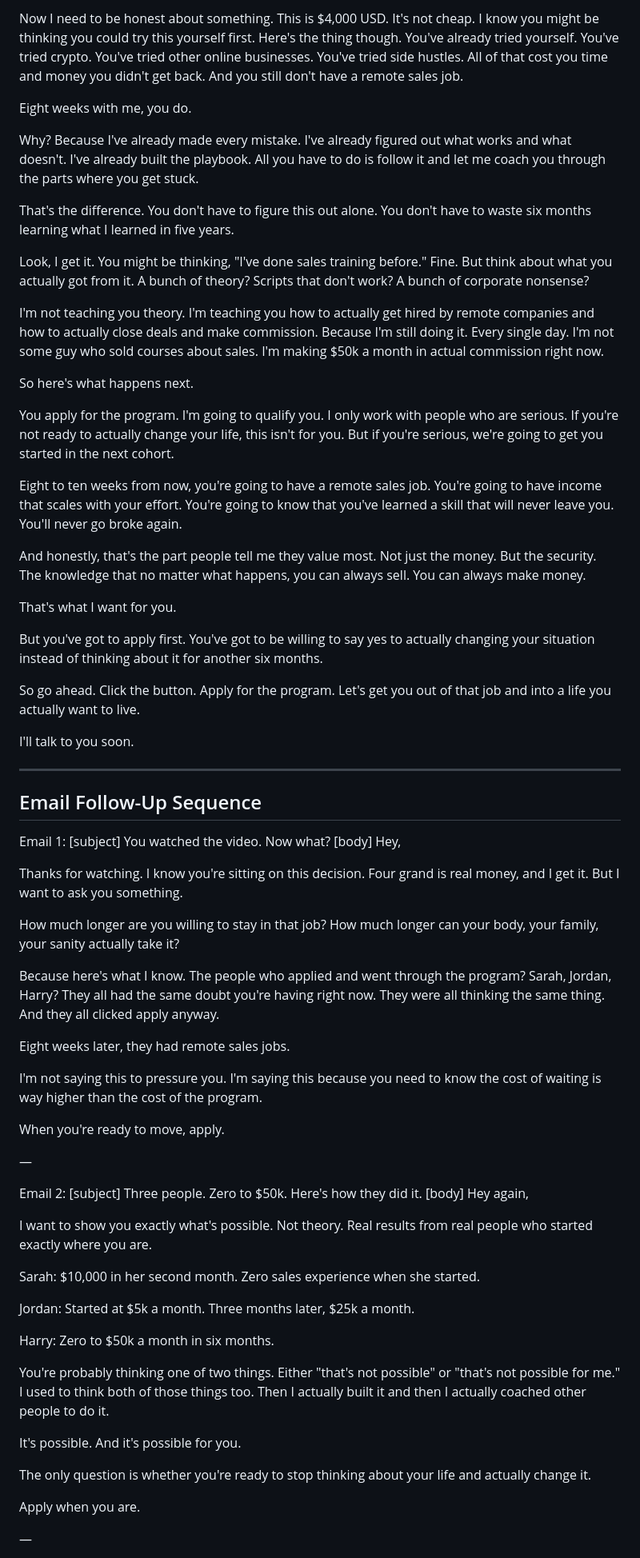
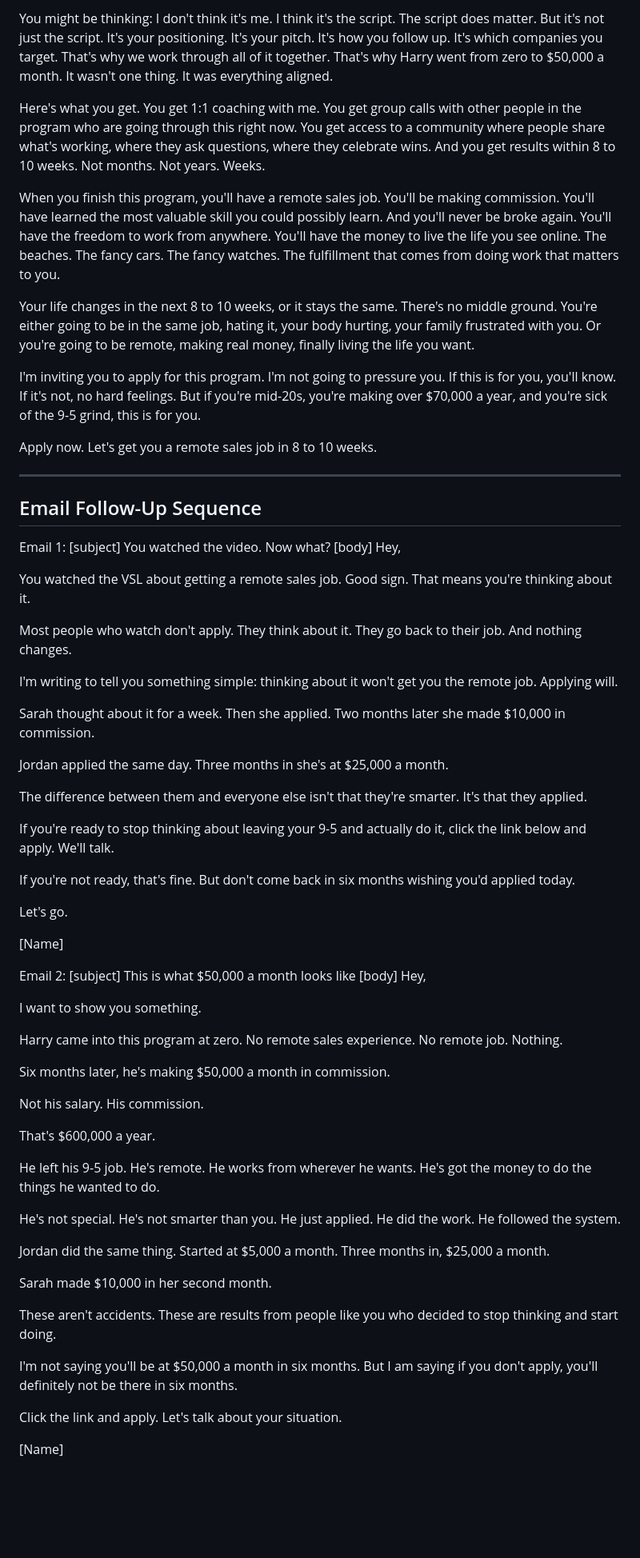
Before and after one commit to ellisdeakinn-boop/elevate-funnel-big-j-sales, a Markdown page: brief.md, the part around one of its changes. Shown at 80% size. GitHub-like rendering; blank space fills up the shorter version.

```diff
--- a/brief.md
+++ b/brief.md
@@ -85,31 +85,15 @@ These aren't anomalies. These are people who were exactly like you. Stuck in a j
 
-Now I need to be honest about something. This is $4,000 USD. It's not cheap. I know you might be thinking you could try this yourself first. Here's the thing though. You've already tried yourself. You've tried crypto. You've tried other online businesses. You've tried side hustles. All of that cost you time and money you didn't get back. And you still don't have a remote sales job.
+You might be thinking: I don't think it's me. I think it's the script. The script does matter. But it's not just the script. It's your positioning. It's your pitch. It's how you follow up. It's which companies you target. That's why we work through all of it together. That's why Harry went from zero to $50,000 a month. It wasn't one thing. It was everything aligned.
 
-Eight weeks with me, you do.
+Here's what you get. You get 1:1 coaching with me. You get group calls with other people in the program who are going through this right now. You get access to a community where people share what's working, where they ask questions, where they celebrate wins. And you get results within 8 to 10 weeks. Not months. Not years. Weeks.
 
-Why? Because I've already made every mistake. I've already figured out what works and what doesn't. I've already built the playbook. All you have to do is follow it and let me coach you through the parts where you get stuck.
+When you finish this program, you'll have a remote sales job. You'll be making commission. You'll have learned the most valuable skill you could possibly learn. And you'll never be broke again. You'll have the freedom to work from anywhere. You'll have the money to live the life you see online. The beaches. The fancy cars. The fancy watches. The fulfillment that comes from doing work that matters to you.
 
-That's the difference. You don't have to figure this out alone. You don't have to waste six months learning what I learned in five years.
+Your life changes in the next 8 to 10 weeks, or it stays the same. There's no middle ground. You're either going to be in the same job, hating it, your body hurting, your family frustrated with you. Or you're going to be remote, making real money, finally living the life you want.
 
-Look, I get it. You might be thinking, "I've done sales training before." Fine. But think about what you actually got from it. A bunch of theory? Scripts that don't work? A bunch of corporate nonsense?
+I'm inviting you to apply for this program. I'm not going to pressure you. If this is for you, you'll know. If it's not, no hard feelings. But if you're mid-20s, you're making over $70,000 a year, and you're sick of the 9-5 grind, this is for you.
 
-I'm not teaching you theory. I'm teaching you how to actually get hired by remote companies and how to actually close deals and make commission. Because I'm still doing it. Every single day. I'm not some guy who sold courses about sales. I'm making $50k a month in actual commission right now.
-
-So here's what happens next.
-
-You apply for the program. I'm going to qualify you. I only work with people who are serious. If you're not ready to actually change your life, this isn't for you. But if you're serious, we're going to get you started in the next cohort.
-
-Eight to ten weeks from now, you're going to have a remote sales job. You're going to have income that scales with your effort. You're going to know that you've learned a skill that will never leave you. You'll never go broke again.
-
-And honestly, that's the part people tell me they value most. Not just the money. But the security. The knowledge that no matter what happens, you can always sell. You can always make money.
-
-That's what I want for you.
-
-But you've got to apply first. You've got to be willing to say yes to actually changing your situation instead of thinking about it for another six months.
-
-So go ahead. Click the button. Apply for the program. Let's get you out of that job and into a life you actually want to live.
-
-I'll talk to you soon.
+Apply now. Let's get you a remote sales job in 8 to 10 weeks.
 
 ---
 
@@ -119,40 +103,54 @@ Email 1:
 [subject] You watched the video. Now what?
 [body] Hey,
 
-Thanks for watching. I know you're sitting on this decision. Four grand is real money, and I get it. But I want to ask you something.
+You watched the VSL about getting a remote sales job. Good sign. That means you're thinking about it.
 
-How much longer are you willing to stay in that job? How much longer can your body, your family, your sanity actually take it?
+Most people who watch don't apply. They think about it. They go back to their job. And nothing changes.
 
-Because here's what I know. The people who applied and went through the program? Sarah, Jordan, Harry? They all had the same doubt you're having right now. They were all thinking the same thing. And they all clicked apply anyway.
+I'm writing to tell you something simple: thinking about it won't get you the remote job. Applying will.
 
-Eight weeks later, they had remote sales jobs.
+Sarah thought about it for a week. Then she applied. Two months later she made $10,000 in commission.
 
-I'm not saying this to pressure you. I'm saying this because you need to know the cost of waiting is way higher than the cost of the program.
+Jordan applied the same day. Three months in she's at $25,000 a month.
 
-When you're ready to move, apply.
+The difference between them and everyone else isn't that they're smarter. It's that they applied.
 
-—
+If you're ready to stop thinking about leaving your 9-5 and actually do it, click the link below and apply. We'll talk.
+
+If you're not ready, that's fine. But don't come back in six months wishing you'd applied today.
+
+Let's go.
+
+[Name]
 
 Email 2:
-[subject] Three people. Zero to $50k. Here's how they did it.
-[body] Hey again,
+[subject] This is what $50,000 a month looks like
+[body] Hey,
 
-I want to show you exactly what's possible. Not theory. Real results from real people who started exactly where you are.
+I want to show you something.
 
-Sarah: $10,000 in her second month. Zero sales experience when she started.
+Harry came into this program at zero. No remote sales experience. No remote job. Nothing.
 
-Jordan: Started at $5k a month. Three months later, $25k a month.
+Six months later, he's making $50,000 a month in commission.
 
-Harry: Zero to $50k a month in six months.
+Not his salary. His commission.
 
-You're probably thinking one of two things. Either "that's not possible" or "that's not possible for me." I used to think both of those things too. Then I actually built it and then I actually coached other people to do it.
+That's $600,000 a year.
 
-It's possible. And it's possible for you.
+He left his 9-5 job. He's remote. He works from wherever he wants. He's got the money to do the things he wanted to do.
 
-The only question is whether you're ready to stop thinking about your life and actually change it.
+He's not special. He's not smarter than you. He just applied. He did the work. He followed the system.
 
-Apply when you are.
+Jordan did the same thing. Started at $5,000 a month. Three months in, $25,000 a month.
 
-—
+Sarah made $10,000 in her second month.
+
+These aren't accidents. These are results from people like you who decided to stop thinking and start doing.
+
+I'm not saying you'll be at $50,000 a month in six months. But I am saying if you don't apply, you'll definitely not be there in six months.
+
+Click the link and apply. Let's talk about your situation.
+
+[Name]
 
 Email 3:
```
Also changed, not shown: other parts of brief.md (+41 -36 lines).
